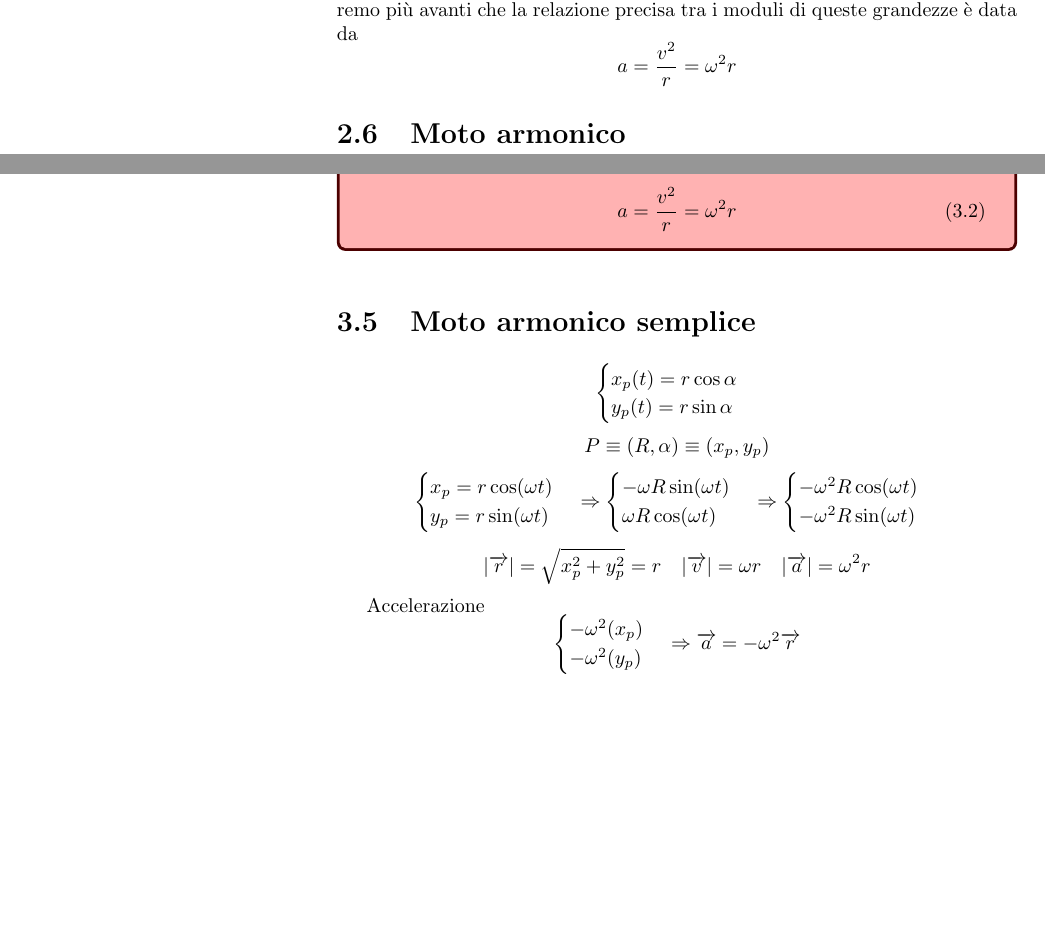
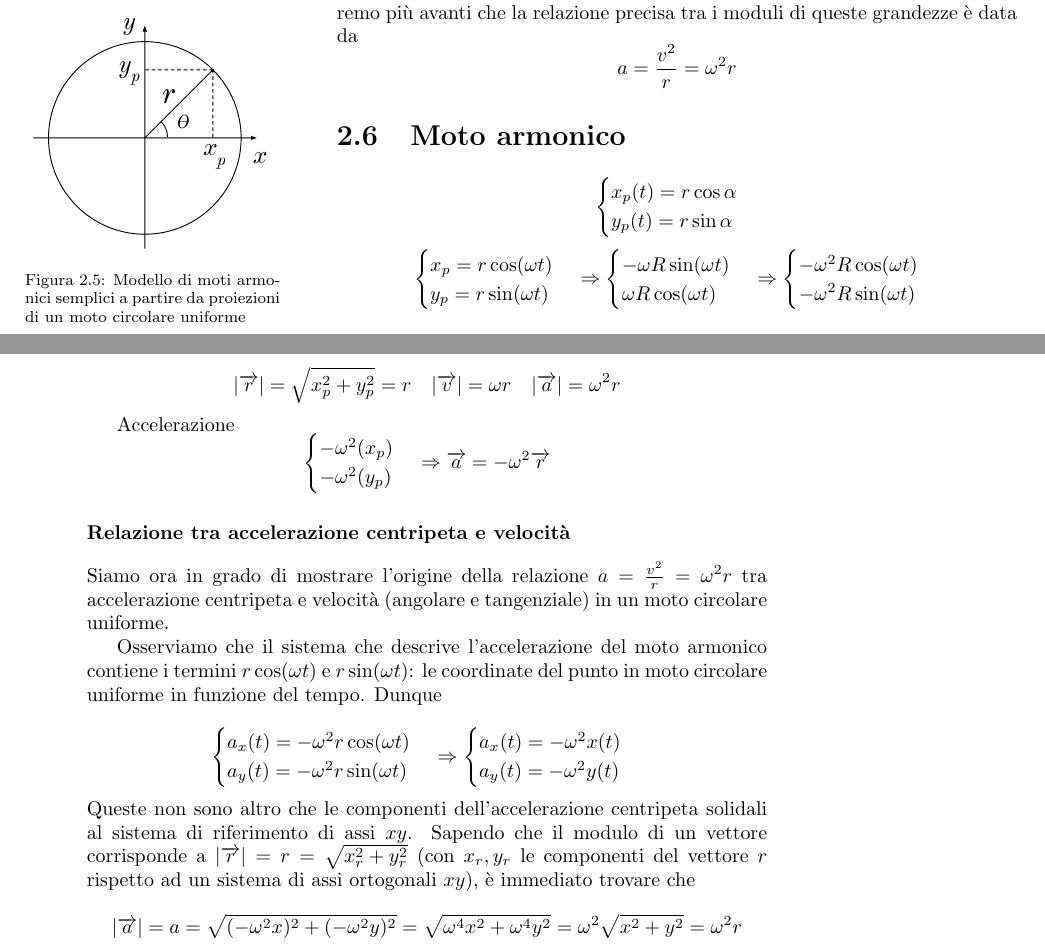
Before and after one commit to zenosaltt/phy, a LaTeX book (src/main_phy.tex, which reads src/chps/01_moto/01_moto.tex, src/chps/02_dinamica/02_dinamica.tex): two parts of pages 16 and 20 of 29 before the commit and two parts of pages 16 and 17 of 31 after it, joined at a grey line, cut so that both start at the same text, the shorter picture padded with empty space. Compiled offline with pdfLaTeX.

Commit message:
parti di moto armonico

```diff
--- a/src/chps/01_moto/01_moto.tex
+++ b/src/chps/01_moto/01_moto.tex
@@ -200,3 +200,75 @@ avanti che la relazione precisa tra i moduli di queste grandezze è data da
 \[ a = \frac{v^2}{r} = \omega^2 r \]
 
 \section{Moto armonico}
+
+\begin{marginfigure}
+    \centering
+    \includegraphics[width = \marginparwidth]{figures/armonico.pdf}
+    \caption{Modello di moti armonici semplici a partire da proiezioni
+    di un moto circolare uniforme}
+\end{marginfigure}
+
+\[
+    \begin{cases}
+        x_p(t) = r\cos\alpha\\
+        y_p(t) = r\sin\alpha
+    \end{cases}
+\]
+\[
+    \begin{cases}
+        x_p = r\cos(\omega t)\\
+        y_p = r\sin(\omega t)
+    \end{cases}
+    \Rightarrow
+    \begin{cases}
+        -\omega R \sin(\omega t)\\
+        \omega R \cos(\omega t)
+    \end{cases}
+    \Rightarrow
+    \begin{cases}
+        -\omega^2 R\cos(\omega t)\\
+        -\omega^2 R\sin(\omega t)
+    \end{cases}
+\]
+
+\[
+    |\overrightarrow{r}| = \sqrt{x_p^2 + y_p^2} = r \quad |\overrightarrow{v}| = \omega r \quad |\overrightarrow{a}| = \omega^2 r
+\]
+
+Accelerazione
+\[
+    \begin{cases}
+        -\omega^2(x_p)\\
+        -\omega^2(y_p)
+    \end{cases}
+    \Rightarrow
+    \overrightarrow{a} = -\omega^2\overrightarrow{r}
+\]
+
+
+\subsubsection*{Relazione tra accelerazione centripeta e velocità}
+Siamo ora in grado di mostrare l'origine della relazione $a = \frac{v^2}{r} = \omega^2 r$
+tra accelerazione centripeta e velocità (angolare e tangenziale) in un moto
+circolare uniforme.
+
+Osserviamo che il sistema che descrive l'accelerazione del moto armonico
+contiene i termini $r\cos(\omega t)$ e $r\sin(\omega t)$: le coordinate del
+punto in moto circolare uniforme in funzione del tempo. Dunque
+
+\[
+    \begin{cases}
+        a_x(t) = -\omega^2 r\cos(\omega t)\\
+        a_y(t) = -\omega^2 r\sin(\omega t)
+    \end{cases}
+    \Rightarrow
+    \begin{cases}
+        a_x(t) = -\omega^2 x(t)\\
+        a_y(t) = -\omega^2 y(t)
+    \end{cases}
+\]
+Queste non sono altro che le componenti dell'accelerazione centripeta
+solidali al sistema di riferimento di assi $xy$. Sapendo che il modulo
+di un vettore corrisponde a $|\overrightarrow{r}| = r = \sqrt{x_r^2 + y_r^2}$
+(con $x_r,y_r$ le componenti del vettore $r$ rispetto ad un sistema di
+assi ortogonali $xy$), è immediato trovare che
+\[ |\overrightarrow{a}| = a = \sqrt{(-\omega^2 x)^2 + (-\omega^2 y)^2} = \sqrt{\omega^4x^2 + \omega^4y^2} = \omega^2 \sqrt{x^2 + y^2} = \omega^2 r \]
--- a/src/chps/02_dinamica/02_dinamica.tex
+++ b/src/chps/02_dinamica/02_dinamica.tex
@@ -156,44 +156,3 @@ Sapendo che $a = -|g|$, la quota massima $h_m$ raggiunta è:
 \end{align}
 \end{tcolorbox}
 \vspace{5pt}
-
-
-\section{Moto armonico semplice}
-
-\[
-    \begin{cases}
-        x_p(t) = r\cos\alpha\\
-        y_p(t) = r\sin\alpha
-    \end{cases}
-\]
-\[ P\equiv(R,\alpha)\equiv(x_p,y_p) \]
-\[
-    \begin{cases}
-        x_p = r\cos(\omega t)\\
-        y_p = r\sin(\omega t)
-    \end{cases}
-    \Rightarrow
-    \begin{cases}
-        -\omega R \sin(\omega t)\\
-        \omega R \cos(\omega t)
-    \end{cases}
-    \Rightarrow
-    \begin{cases}
-        -\omega^2 R\cos(\omega t)\\
-        -\omega^2 R\sin(\omega t)
-    \end{cases}
-\]
-
-\[
-    |\overrightarrow{r}| = \sqrt{x_p^2 + y_p^2} = r \quad |\overrightarrow{v}| = \omega r \quad |\overrightarrow{a}| = \omega^2 r
-\]
-
-Accelerazione
-\[
-    \begin{cases}
-        -\omega^2(x_p)\\
-        -\omega^2(y_p)
-    \end{cases}
-    \Rightarrow
-    \overrightarrow{a} = -\omega^2\overrightarrow{r}
-\]
```
Also changed, not shown: src/figures/armonico.pdf (added), src/main_phy.pdf, src/chps/01_moto/01_moto.tex (4 more changed lines), 1 other file.
